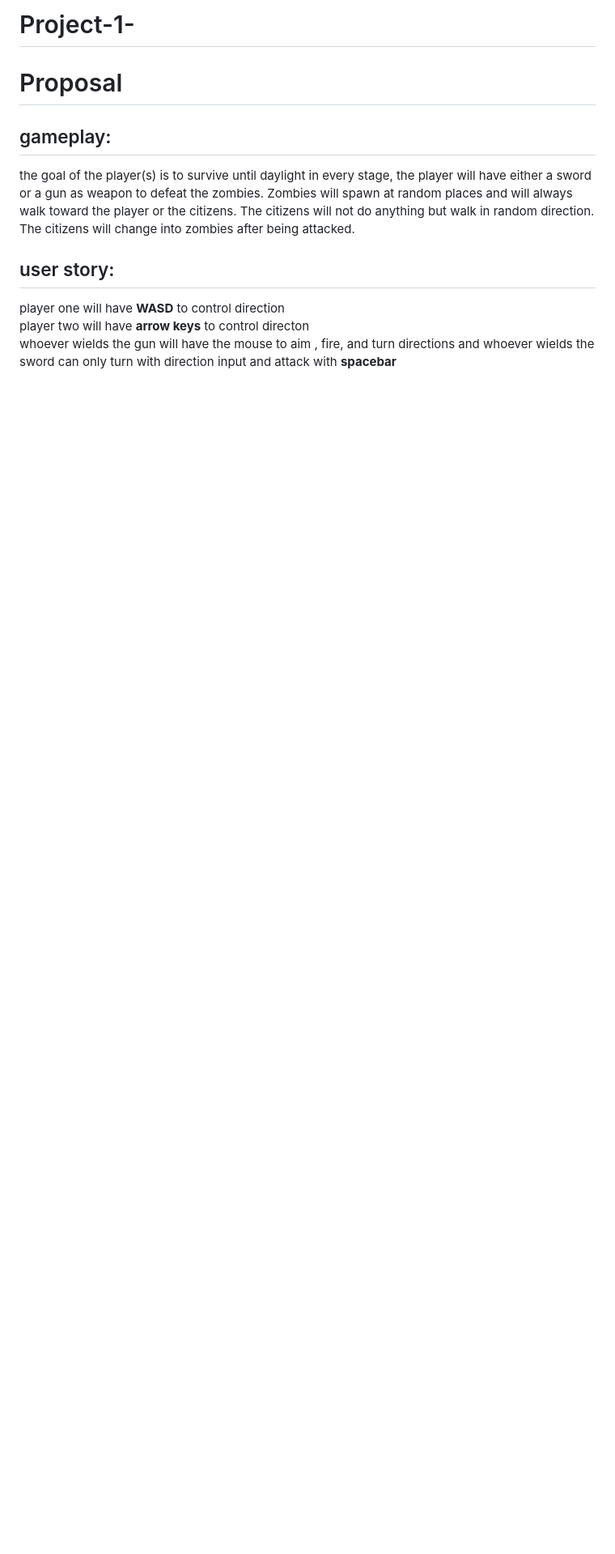
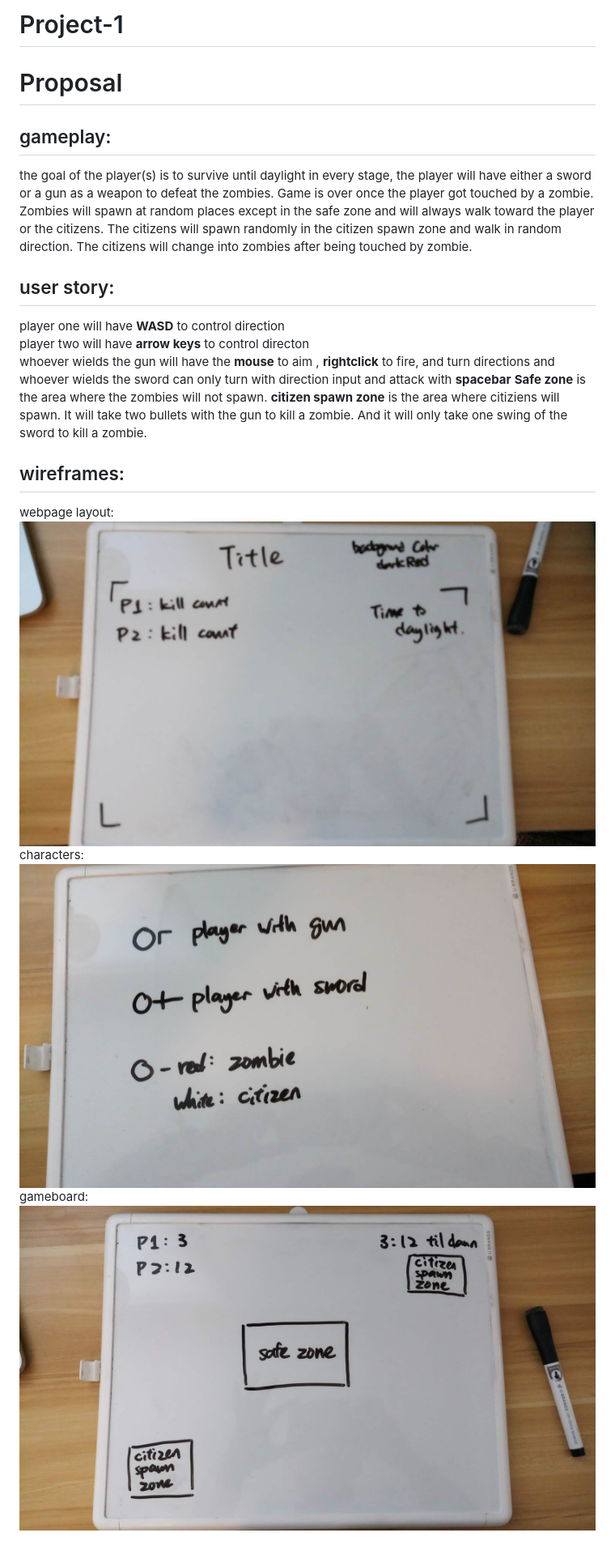
Before and after one commit to cliffchen95/Mini-Zombie-Web-Game, a Markdown page: README.md, the part around the change. Shown: that part at 81% size. Rendered like a GitHub page; pictures changed too: images/characters.jpeg (added), images/gameboard.jpeg (added), images/webpage_layout.jpeg (added); blank space fills up the shorter version.

Commit message:
readme add image

```diff
--- a/README.md
+++ b/README.md
@@ -1,13 +1,25 @@
-# Project-1-
+# Project-1
 
 Proposal
 ========
 gameplay:
 ---------
-the goal of the player(s) is to survive until daylight in every stage, the player will have either a sword or a gun as weapon to defeat the zombies. Zombies will spawn at random places and will always walk toward the player or the citizens. The citizens will not do anything but walk in random direction. The citizens will change into zombies after being attacked.
+the goal of the player(s) is to survive until daylight in every stage, the player will have either a sword or a gun as a weapon to defeat the zombies. Game is over once the player got touched by a zombie. Zombies will spawn at random places except in the safe zone and will always walk toward the player or the citizens. The citizens will spawn randomly in the citizen spawn zone and walk in random direction. The citizens will change into zombies after being touched by zombie.
 
 user story:
 -----------
 player one will have **WASD** to control direction
 player two will have **arrow keys** to control directon
-whoever wields the gun will have the mouse to aim , fire, and turn directions and whoever wields the sword can only turn with direction input and attack with **spacebar**
+whoever wields the gun will have the **mouse** to aim , **rightclick** to fire, and turn directions and whoever wields the sword can only turn with direction input and attack with **spacebar**
+**Safe zone** is the area where the zombies will not spawn.
+**citizen spawn zone** is the area where citiziens will spawn.
+It will take two bullets with the gun to kill a zombie. And it will only take one swing of the sword to kill a zombie.
+
+wireframes:
+-----------
+webpage layout:
+![Image](images/webpage_layout.jpeg)
+characters:
+![Image](images/characters.jpeg)
+gameboard:
+![Image](images/gameboard.jpeg)
```
Also changed, not shown: 2 other files.
